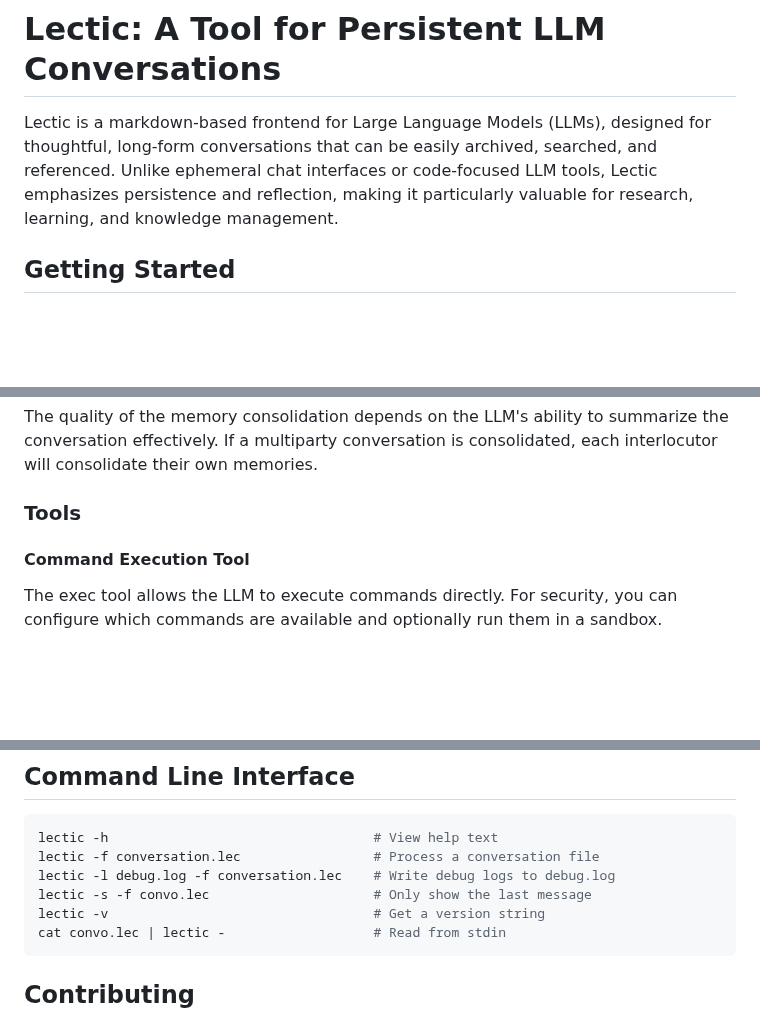
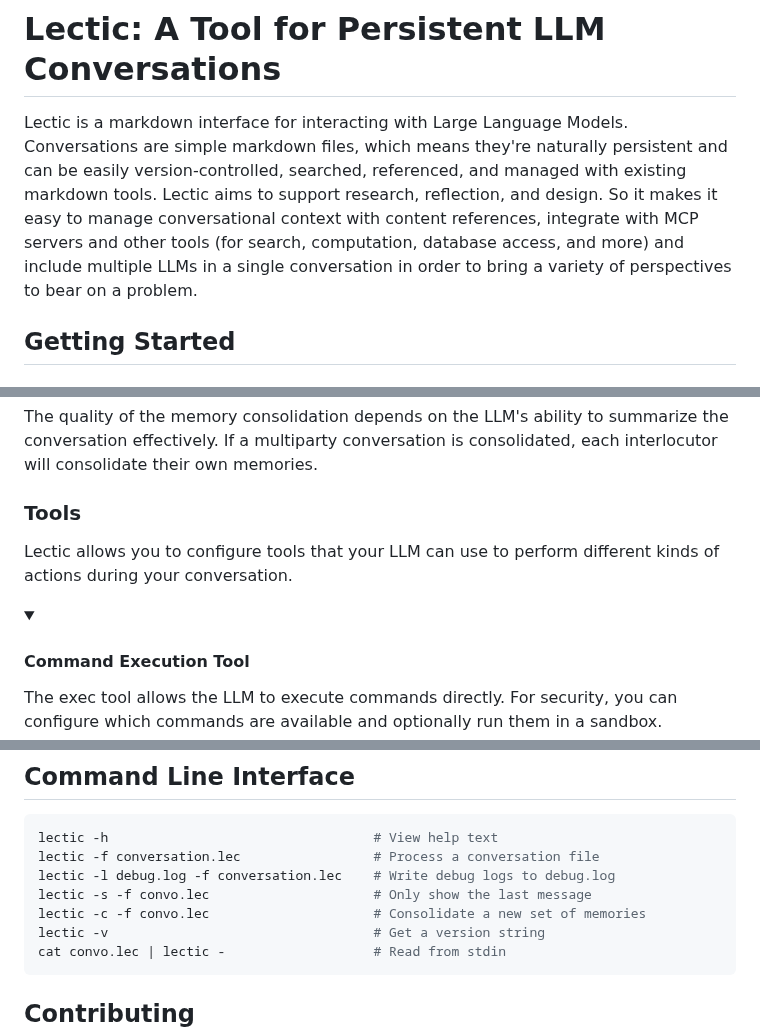
Before and after one commit to gleachkr/Lectic, a Markdown page: README.md, 3 parts joined by grey strips. Drawn GitHub-style; folded sections open; blank space fills up the shorter version.

Commit message:
Some README improvements

````diff
--- a/README.md
+++ b/README.md
@@ -1,10 +1,14 @@
 # Lectic: A Tool for Persistent LLM Conversations
 
-Lectic is a markdown-based frontend for Large Language Models (LLMs), designed
-for thoughtful, long-form conversations that can be easily archived, searched,
-and referenced. Unlike ephemeral chat interfaces or code-focused LLM tools,
-Lectic emphasizes persistence and reflection, making it particularly valuable
-for research, learning, and knowledge management.
+Lectic is a markdown interface for interacting with Large Language Models.
+Conversations are simple markdown files, which means they're naturally
+persistent and can be easily version-controlled, searched, referenced, and
+managed with existing markdown tools. Lectic aims to support research,
+reflection, and design. So it makes it easy to manage conversational context
+with content references, integrate with MCP servers and other tools (for
+search, computation, database access, and more) and include multiple LLMs in a
+single conversation in order to bring a variety of perspectives to bear on a
+problem.
 
 ## Getting Started
 
@@ -223,4 +242,11 @@ consolidated, each interlocutor will consolidate their own memories.
 
 ### Tools
 
+Lectic allows you to configure tools that your LLM can use to perform different
+kinds of actions during your conversation.
+
+<details>
+
+<summary>
+
 #### Command Execution Tool
@@ -551,6 +605,7 @@ lectic -h                                  # View help text
 lectic -f conversation.lec                 # Process a conversation file
 lectic -l debug.log -f conversation.lec    # Write debug logs to debug.log
 lectic -s -f convo.lec                     # Only show the last message
+lectic -c -f convo.lec                     # Consolidate a new set of memories
 lectic -v                                  # Get a version string
 cat convo.lec | lectic -                   # Read from stdin
 ```
````
Also changed, not shown: other parts of README.md (+44 -1 lines).
